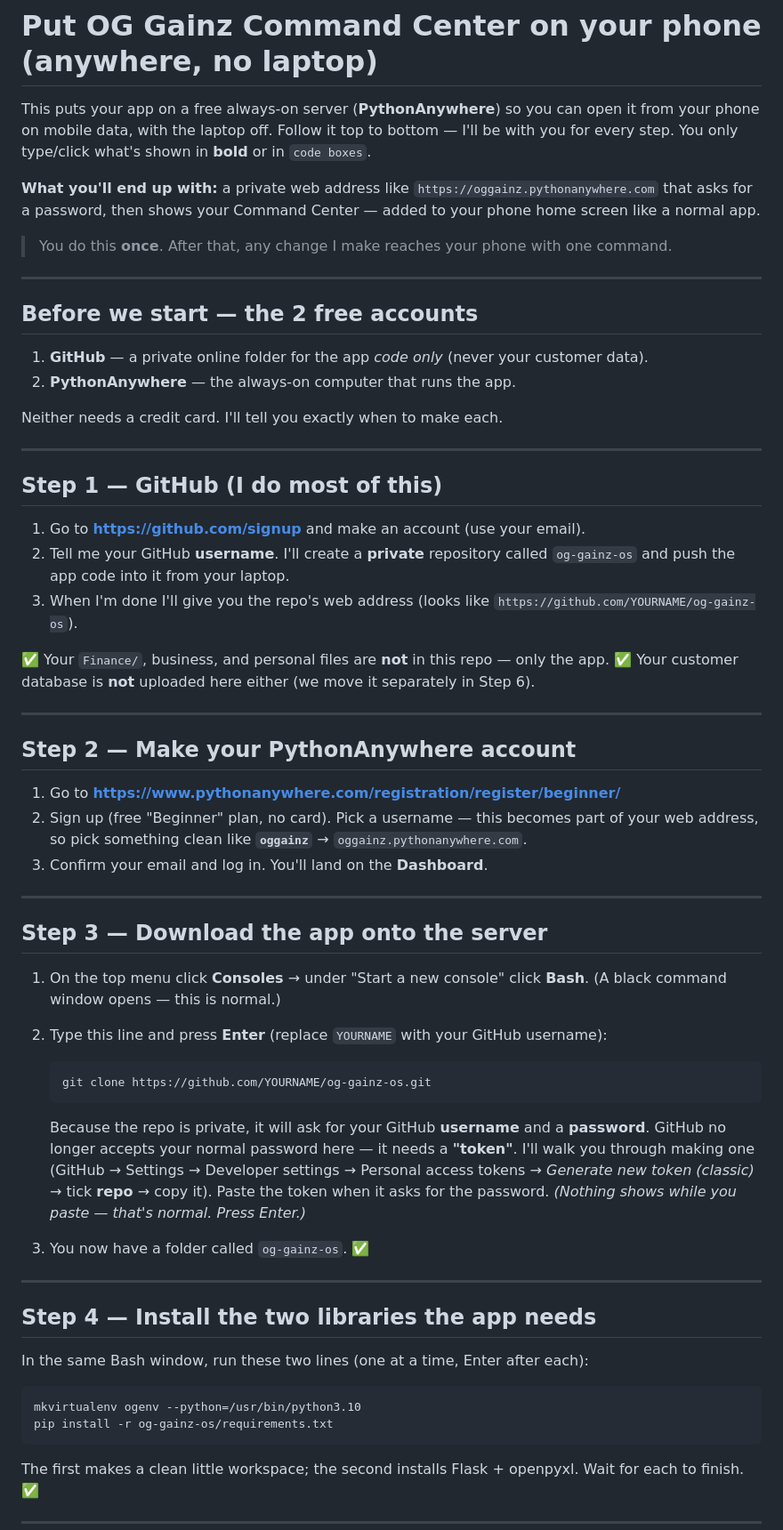
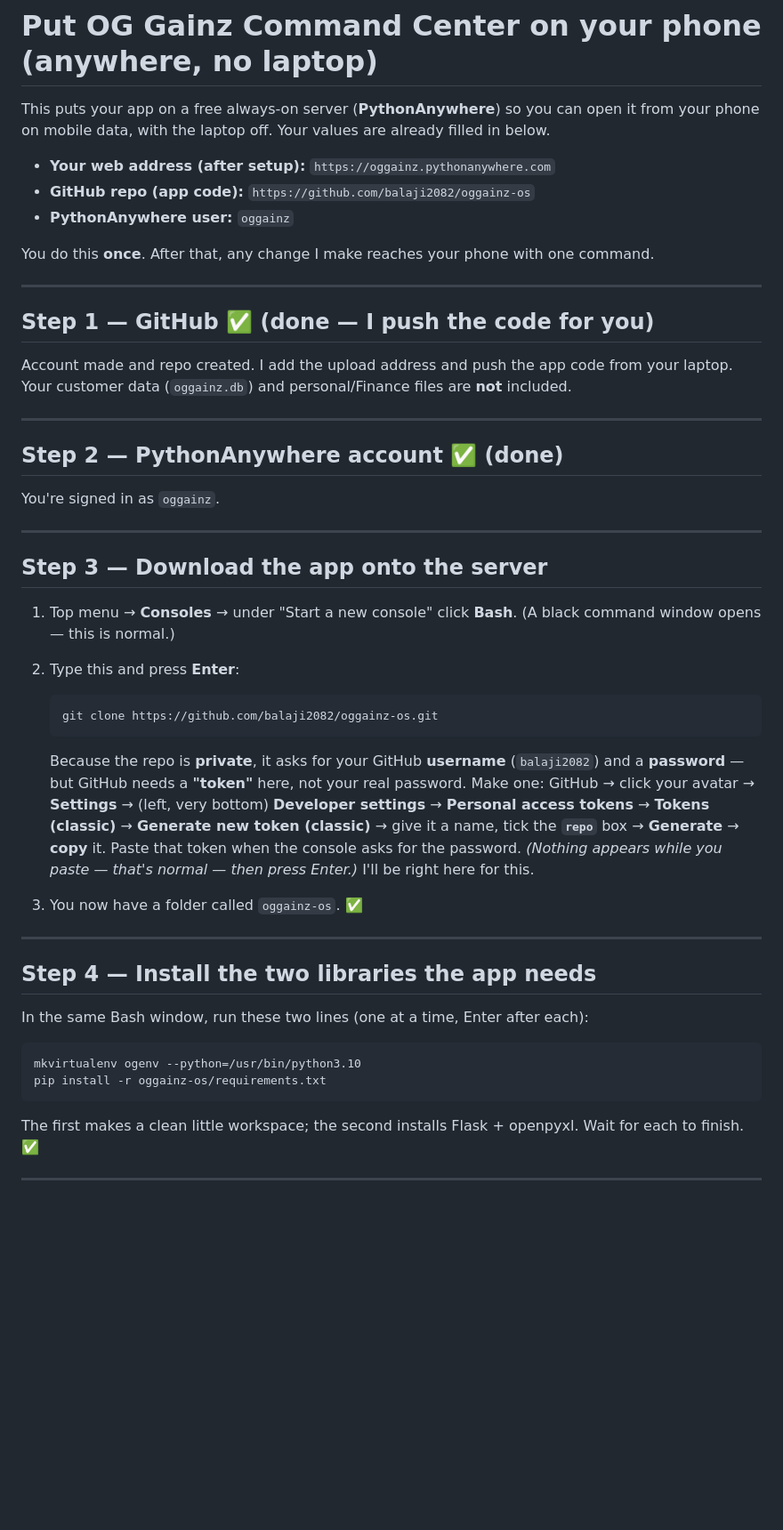
Before and after one commit to balaji2082/oggainz-os, a Markdown page: DEPLOY.md, the part around one of its changes. Shown at 89% size. Drawn GitHub-style; blank space fills up the shorter version.

Commit message:
Fill DEPLOY guide with real account names
Co-Authored-By: Claude Opus 4.8 <noreply@anthropic.com>

````diff
--- a/DEPLOY.md
+++ b/DEPLOY.md
@@ -1,65 +1,48 @@
 # Put OG Gainz Command Center on your phone (anywhere, no laptop)
 
 This puts your app on a free always-on server (**PythonAnywhere**) so you can open it from
-your phone on mobile data, with the laptop off. Follow it top to bottom — I'll be with you
-for every step. You only type/click what's shown in **bold** or in `code boxes`.
+your phone on mobile data, with the laptop off. Your values are already filled in below.
 
-**What you'll end up with:** a private web address like `https://oggainz.pythonanywhere.com`
-that asks for a password, then shows your Command Center — added to your phone home screen
-like a normal app.
+- **Your web address (after setup):** `https://oggainz.pythonanywhere.com`
+- **GitHub repo (app code):** `https://github.com/balaji2082/oggainz-os`
+- **PythonAnywhere user:** `oggainz`
 
-> You do this **once**. After that, any change I make reaches your phone with one command.
+You do this **once**. After that, any change I make reaches your phone with one command.
 
 ---
 
-## Before we start — the 2 free accounts
+## Step 1 — GitHub ✅ (done — I push the code for you)
 
-1. **GitHub** — a private online folder for the app *code only* (never your customer data).
-2. **PythonAnywhere** — the always-on computer that runs the app.
-
-Neither needs a credit card. I'll tell you exactly when to make each.
+Account made and repo created. I add the upload address and push the app code from your laptop.
+Your customer data (`oggainz.db`) and personal/Finance files are **not** included.
 
 ---
 
-## Step 1 — GitHub (I do most of this)
+## Step 2 — PythonAnywhere account ✅ (done)
 
-1. Go to **https://github.com/signup** and make an account (use your email).
-2. Tell me your GitHub **username**. I'll create a **private** repository called
-   `og-gainz-os` and push the app code into it from your laptop.
-3. When I'm done I'll give you the repo's web address (looks like
-   `https://github.com/YOURNAME/og-gainz-os`).
-
-✅ Your `Finance/`, business, and personal files are **not** in this repo — only the app.
-✅ Your customer database is **not** uploaded here either (we move it separately in Step 6).
-
----
-
-## Step 2 — Make your PythonAnywhere account
-
-1. Go to **https://www.pythonanywhere.com/registration/register/beginner/**
-2. Sign up (free "Beginner" plan, no card). Pick a username — this becomes part of your web
-   address, so pick something clean like **`oggainz`** → `oggainz.pythonanywhere.com`.
-3. Confirm your email and log in. You'll land on the **Dashboard**.
+You're signed in as `oggainz`.
 
 ---
 
 ## Step 3 — Download the app onto the server
 
-1. On the top menu click **Consoles** → under "Start a new console" click **Bash**.
+1. Top menu → **Consoles** → under "Start a new console" click **Bash**.
    (A black command window opens — this is normal.)
-2. Type this line and press **Enter** (replace `YOURNAME` with your GitHub username):
+2. Type this and press **Enter**:
 
    ```
-   git clone https://github.com/YOURNAME/og-gainz-os.git
+   git clone https://github.com/balaji2082/oggainz-os.git
    ```
 
-   Because the repo is private, it will ask for your GitHub **username** and a **password**.
-   GitHub no longer accepts your normal password here — it needs a **"token"**. I'll walk you
-   through making one (GitHub → Settings → Developer settings → Personal access tokens →
-   *Generate new token (classic)* → tick **repo** → copy it). Paste the token when it asks for
-   the password. *(Nothing shows while you paste — that's normal. Press Enter.)*
+   Because the repo is **private**, it asks for your GitHub **username** (`balaji2082`) and a
+   **password** — but GitHub needs a **"token"** here, not your real password. Make one:
+   GitHub → click your avatar → **Settings** → (left, very bottom) **Developer settings** →
+   **Personal access tokens** → **Tokens (classic)** → **Generate new token (classic)** →
+   give it a name, tick the **`repo`** box → **Generate** → **copy** it.
+   Paste that token when the console asks for the password. *(Nothing appears while you paste —
+   that's normal — then press Enter.)*  I'll be right here for this.
 
-3. You now have a folder called `og-gainz-os`. ✅
+3. You now have a folder called `oggainz-os`. ✅
 
 ---
 
@@ -69,7 +52,7 @@ In the same Bash window, run these two lines (one at a time, Enter after each):
 
 ```
 mkvirtualenv ogenv --python=/usr/bin/python3.10
-pip install -r og-gainz-os/requirements.txt
+pip install -r oggainz-os/requirements.txt
 ```
 
 The first makes a clean little workspace; the second installs Flask + openpyxl. Wait for each
````
Also changed, not shown: other parts of DEPLOY.md (+14 -18 lines).
